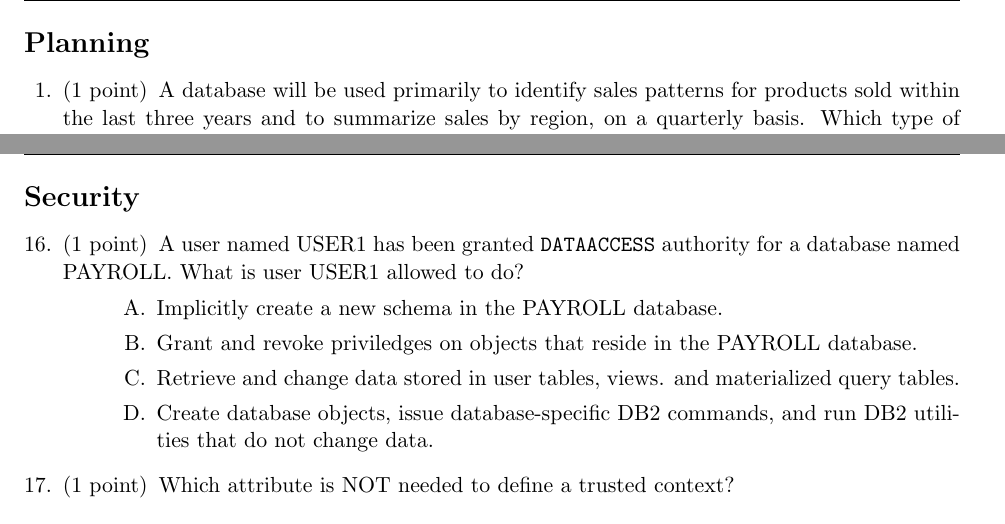
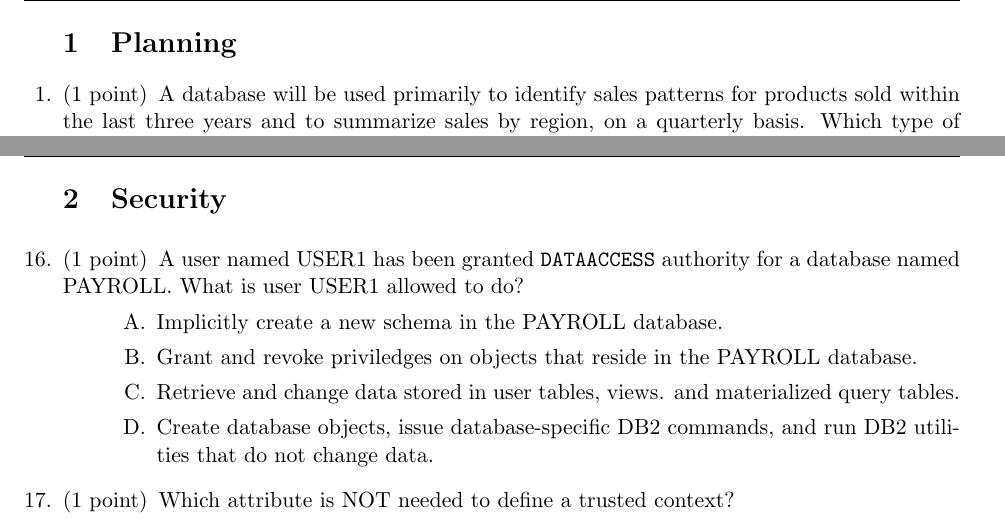
Before and after one commit to xxks-kkk/Projecect_Euler, a LaTeX problem sheet (db2/exam610/questions/exam610.tex): two parts of pages 2 and 5 of 28, joined at a grey line, cut so that both start at the same text. Compiled offline with pdfLaTeX.

Commit message:
Add section headers

```diff
--- a/db2/exam610/questions/exam610.tex
+++ b/db2/exam610/questions/exam610.tex
@@ -112,7 +112,7 @@ This question bank contains \numpages\ pages (including this cover page) and
 
 \begin{questions}
 
-\fullwidth{\Large \textbf{Planning}}
+\section{Planning}
 
 % Basic question
 \addpoints
@@ -275,7 +275,8 @@ Which statement about inline large objects (LOBs) is NOT true?
 
 \newpage
 \addpoints
-\fullwidth{\Large \textbf{Security}}
+%\fullwidth{\Large \textbf{Security}}
+\section{Security}
 
 \question[1]
 A user named USER1 has been granted \texttt{DATAACCESS} authority for a database named PAYROLL. What is user USER1 allowed to do?
```
Also changed, not shown: db2/exam610/questions/exam610.pdf, db2/exam610/questions/exam610.tex (8 more changed lines).
